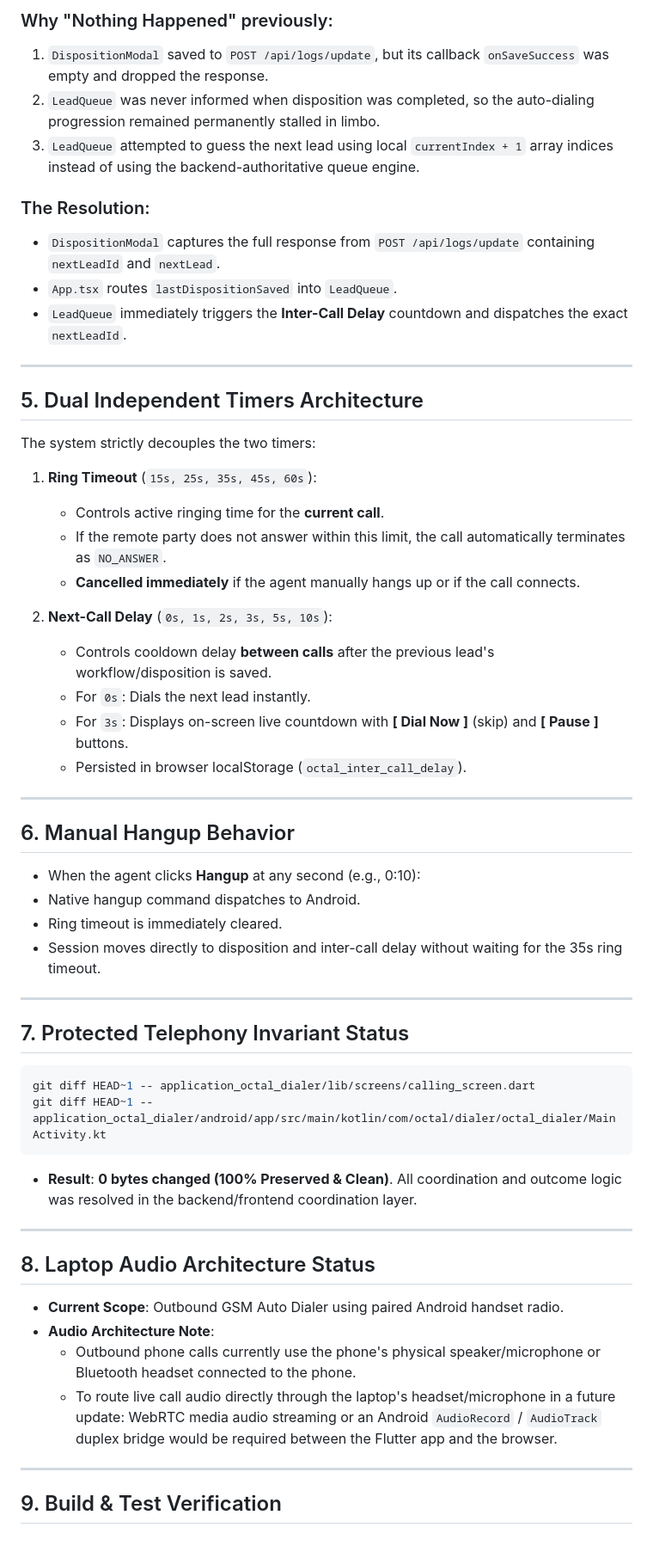
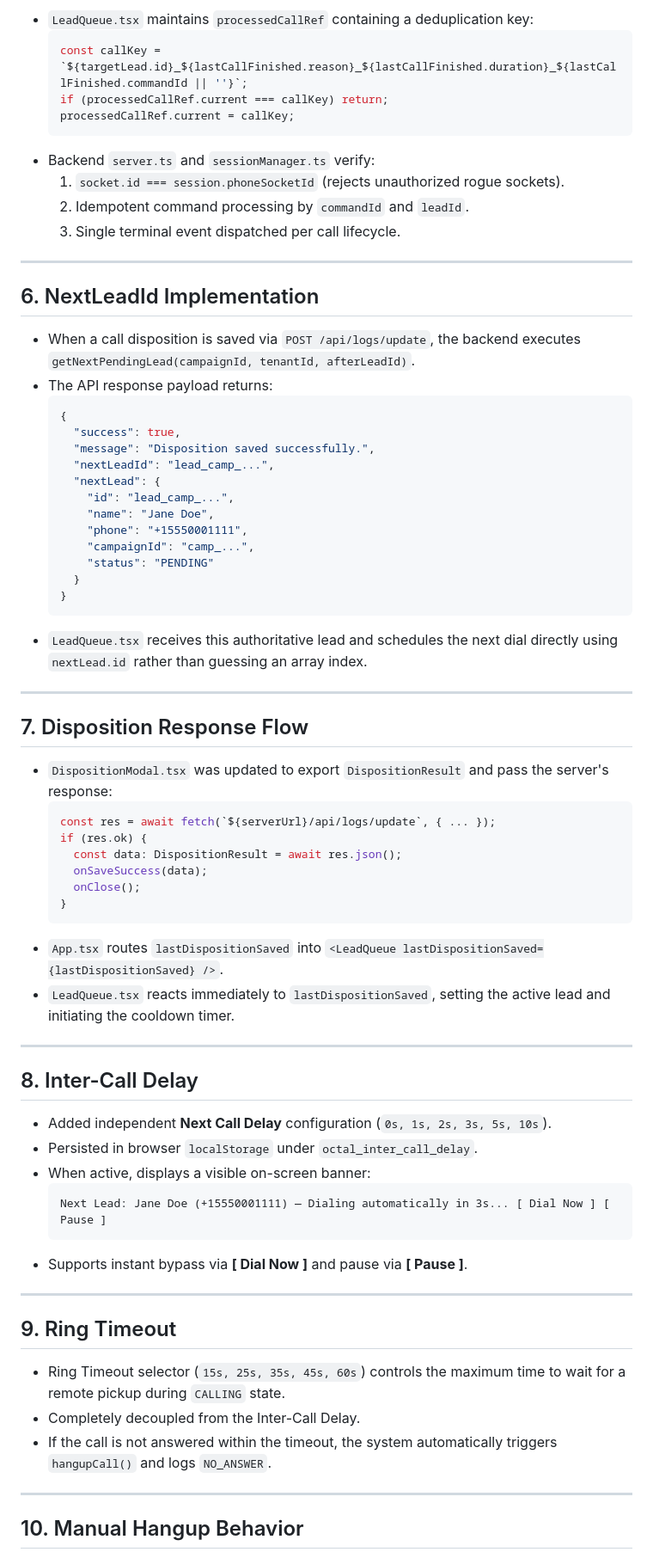
Before and after one commit to blazingsoul451-hash/octal-dialer-, a Markdown page: OCTAL_DIALER_CALL_FLOW_FIX_REPORT.md, the part around one of its changes. Shown at 86% size. GitHub-like rendering.

Commit message:
docs: update call flow fix report with all 17 source of truth sections

````diff
--- a/OCTAL_DIALER_CALL_FLOW_FIX_REPORT.md
+++ b/OCTAL_DIALER_CALL_FLOW_FIX_REPORT.md
@@ -58,59 +69,74 @@
 
-### Why "Nothing Happened" previously:
-1. `DispositionModal` saved to `POST /api/logs/update`, but its callback `onSaveSuccess` was empty and dropped the response.
-2. `LeadQueue` was never informed when disposition was completed, so the auto-dialing progression remained permanently stalled in limbo.
-3. `LeadQueue` attempted to guess the next lead using local `currentIndex + 1` array indices instead of using the backend-authoritative queue engine.
-
-### The Resolution:
-- `DispositionModal` captures the full response from `POST /api/logs/update` containing `nextLeadId` and `nextLead`.
-- `App.tsx` routes `lastDispositionSaved` into `LeadQueue`.
-- `LeadQueue` immediately triggers the **Inter-Call Delay** countdown and dispatches the exact `nextLeadId`.
+- `LeadQueue.tsx` maintains `processedCallRef` containing a deduplication key:
+  ```ts
+  const callKey = `${targetLead.id}_${lastCallFinished.reason}_${lastCallFinished.duration}_${lastCallFinished.commandId || ''}`;
+  if (processedCallRef.current === callKey) return;
+  processedCallRef.current = callKey;
+  ```
+- Backend `server.ts` and `sessionManager.ts` verify:
+  1. `socket.id === session.phoneSocketId` (rejects unauthorized rogue sockets).
+  2. Idempotent command processing by `commandId` and `leadId`.
+  3. Single terminal event dispatched per call lifecycle.
 
 ---
 
-## 5. Dual Independent Timers Architecture
+## 6. NextLeadId Implementation
 
-The system strictly decouples the two timers:
-
-1. **Ring Timeout** (`15s, 25s, 35s, 45s, 60s`):
-   - Controls active ringing time for the **current call**.
-   - If the remote party does not answer within this limit, the call automatically terminates as `NO_ANSWER`.
-   - **Cancelled immediately** if the agent manually hangs up or if the call connects.
-
-2. **Next-Call Delay** (`0s, 1s, 2s, 3s, 5s, 10s`):
-   - Controls cooldown delay **between calls** after the previous lead's workflow/disposition is saved.
-   - For `0s`: Dials the next lead instantly.
-   - For `3s`: Displays on-screen live countdown with **[ Dial Now ]** (skip) and **[ Pause ]** buttons.
-   - Persisted in browser localStorage (`octal_inter_call_delay`).
+- When a call disposition is saved via `POST /api/logs/update`, the backend executes `getNextPendingLead(campaignId, tenantId, afterLeadId)`.
+- The API response payload returns:
+  ```json
+  {
+    "success": true,
+    "message": "Disposition saved successfully.",
+    "nextLeadId": "lead_camp_...",
+    "nextLead": {
+      "id": "lead_camp_...",
+      "name": "Jane Doe",
+      "phone": "+15550001111",
+      "campaignId": "camp_...",
+      "status": "PENDING"
+    }
+  }
+  ```
+- `LeadQueue.tsx` receives this authoritative lead and schedules the next dial directly using `nextLead.id` rather than guessing an array index.
 
 ---
 
-## 6. Manual Hangup Behavior
-- When the agent clicks **Hangup** at any second (e.g., 0:10):
-- Native hangup command dispatches to Android.
-- Ring timeout is immediately cleared.
-- Session moves directly to disposition and inter-call delay without waiting for the 35s ring timeout.
+## 7. Disposition Response Flow
+
+- `DispositionModal.tsx` was updated to export `DispositionResult` and pass the server's response:
+  ```tsx
+  const res = await fetch(`${serverUrl}/api/logs/update`, { ... });
+  if (res.ok) {
+    const data: DispositionResult = await res.json();
+    onSaveSuccess(data);
+    onClose();
+  }
+  ```
+- `App.tsx` routes `lastDispositionSaved` into `<LeadQueue lastDispositionSaved={lastDispositionSaved} />`.
+- `LeadQueue.tsx` reacts immediately to `lastDispositionSaved`, setting the active lead and initiating the cooldown timer.
 
 ---
 
-## 7. Protected Telephony Invariant Status
+## 8. Inter-Call Delay
 
-```powershell
-git diff HEAD~1 -- application_octal_dialer/lib/screens/calling_screen.dart
-git diff HEAD~1 -- application_octal_dialer/android/app/src/main/kotlin/com/octal/dialer/octal_dialer/MainActivity.kt
-```
-- **Result**: **0 bytes changed (100% Preserved & Clean)**. All coordination and outcome logic was resolved in the backend/frontend coordination layer.
+- Added independent **Next Call Delay** configuration (`0s, 1s, 2s, 3s, 5s, 10s`).
+- Persisted in browser `localStorage` under `octal_inter_call_delay`.
+- When active, displays a visible on-screen banner:
+  ```
+  Next Lead: Jane Doe (+15550001111) — Dialing automatically in 3s... [ Dial Now ] [ Pause ]
+  ```
+- Supports instant bypass via **[ Dial Now ]** and pause via **[ Pause ]**.
 
 ---
 
-## 8. Laptop Audio Architecture Status
+## 9. Ring Timeout
 
-- **Current Scope**: Outbound GSM Auto Dialer using paired Android handset radio.
-- **Audio Architecture Note**:
-  - Outbound phone calls currently use the phone's physical speaker/microphone or Bluetooth headset connected to the phone.
-  - To route live call audio directly through the laptop's headset/microphone in a future update: WebRTC media audio streaming or an Android `AudioRecord` / `AudioTrack` duplex bridge would be required between the Flutter app and the browser.
+- Ring Timeout selector (`15s, 25s, 35s, 45s, 60s`) controls the maximum time to wait for a remote pickup during `CALLING` state.
+- Completely decoupled from the Inter-Call Delay.
+- If the call is not answered within the timeout, the system automatically triggers `hangupCall()` and logs `NO_ANSWER`.
 
 ---
 
-## 9. Build & Test Verification
+## 10. Manual Hangup Behavior
 
````
Also changed, not shown: other parts of OCTAL_DIALER_CALL_FLOW_FIX_REPORT.md (+124 -48 lines).
